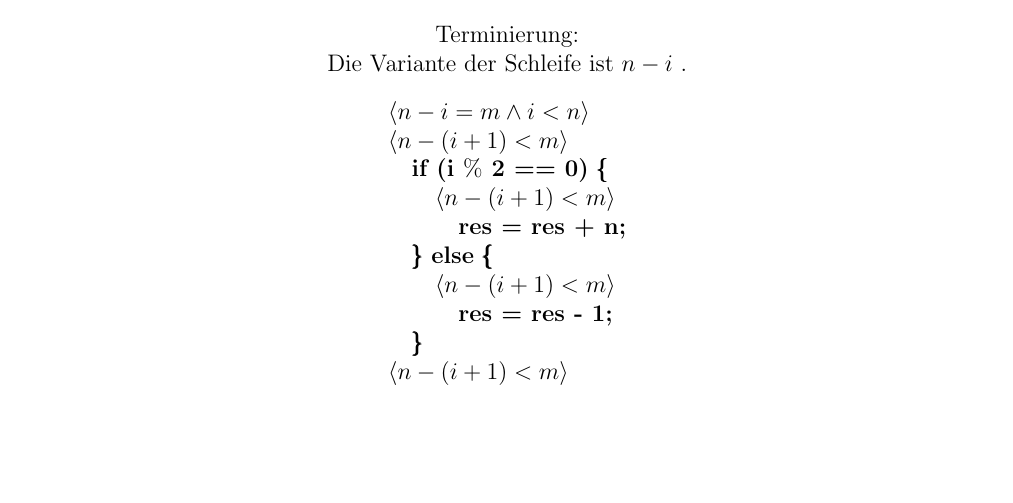
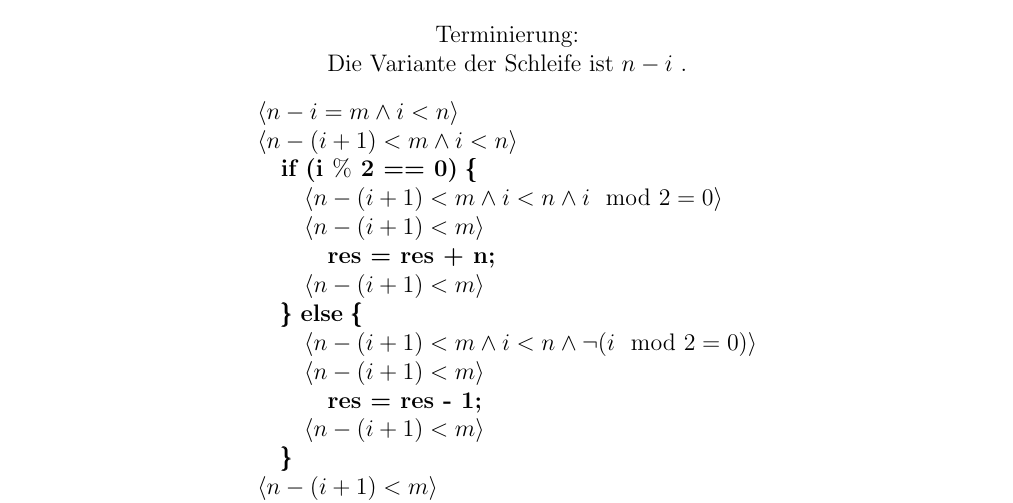
Before and after one commit to danjep/Progra-19-20, a LaTeX document (Blatt 2/Hausaufgabe_2.tex): part of page 6 of 6, cut so that both start at the same text, the shorter picture padded with empty space. Compiled offline with pdfLaTeX.

Commit message:
fixed Blatt 2

```diff
--- a/Blatt 2/Hausaufgabe_2.tex
+++ b/Blatt 2/Hausaufgabe_2.tex
@@ -284,13 +284,17 @@ Damit ist unter der Vorbedingung die partielle Korrektheit des Programms gezeigt
     \bigbreak
     \begin{tabular}{l}
         $\langle n-i=m \wedge i < n \rangle$\\
-        $\langle n-(i+1)<m \rangle$\\
+        $\langle n-(i+1)<m \wedge i < n \rangle$\\
         \quad \textbf{if (i $\%$ 2 == 0)} \pmb{\{} \\
+        \quad \quad$\langle n-(i+1)<m \wedge i < n \wedge i \mod 2 = 0\rangle$\\
         \quad \quad $\langle n-(i+1)<m \rangle$\\
         \quad \quad \quad \textbf{res = res + n;}\\
+        \quad \quad $\langle n-(i+1)<m \rangle$\\
         \quad \pmb{\}} \textbf{else} \pmb{\{} \\
+        \quad \quad$\langle n-(i+1)<m \wedge i < n \wedge \neg(i \mod 2 = 0)\rangle$\\
         \quad \quad $\langle n-(i+1)<m \rangle$\\
         \quad \quad \quad \textbf{res = res - 1;}\\
+        \quad \quad $\langle n-(i+1)<m \rangle$\\
         \quad \pmb{\}}\\
         $\langle n-(i+1)<m \rangle$\\
         \quad \textbf{i = i + 1;}\\
```
Also changed, not shown: Blatt 2/Hausaufgabe_2.pdf.
